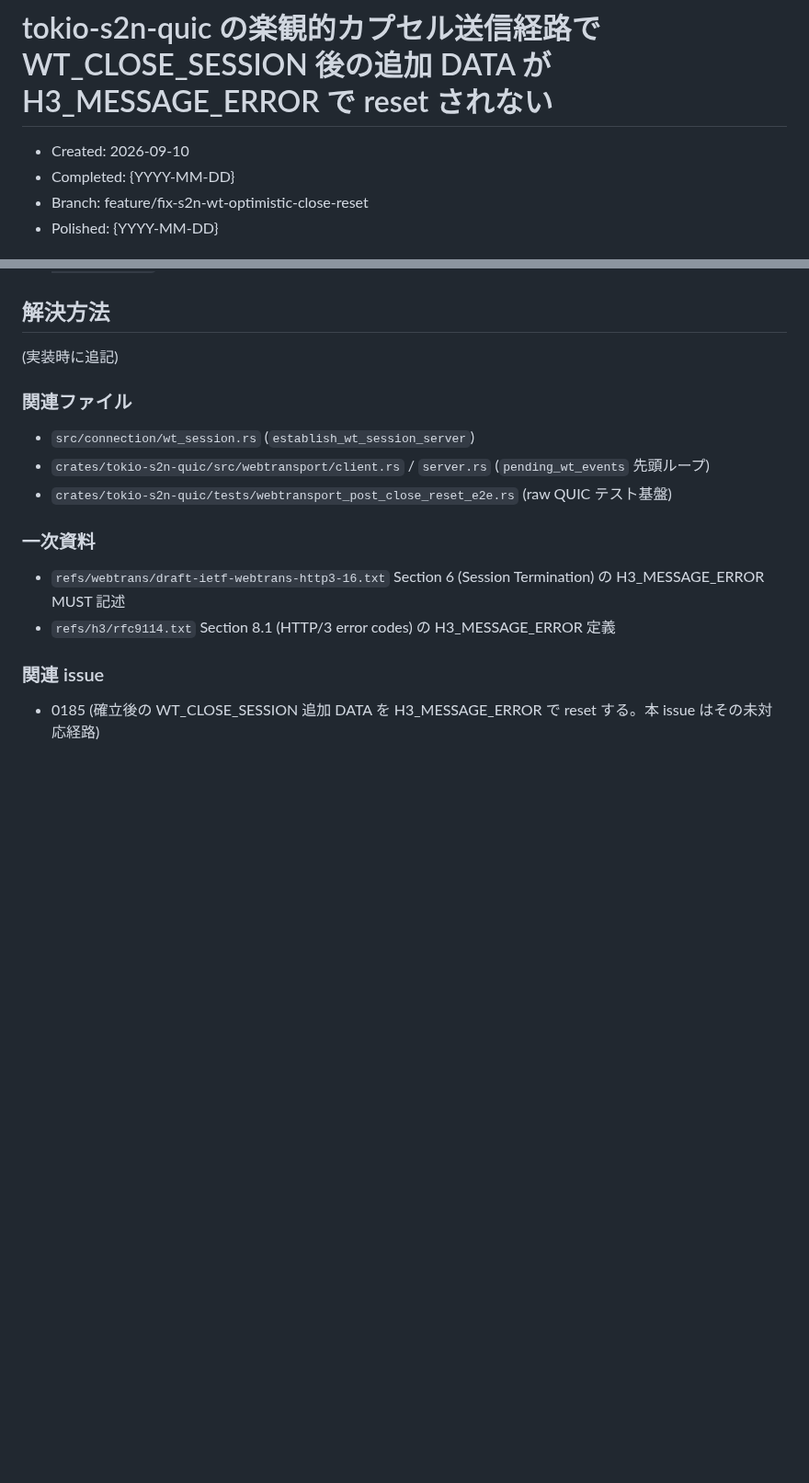
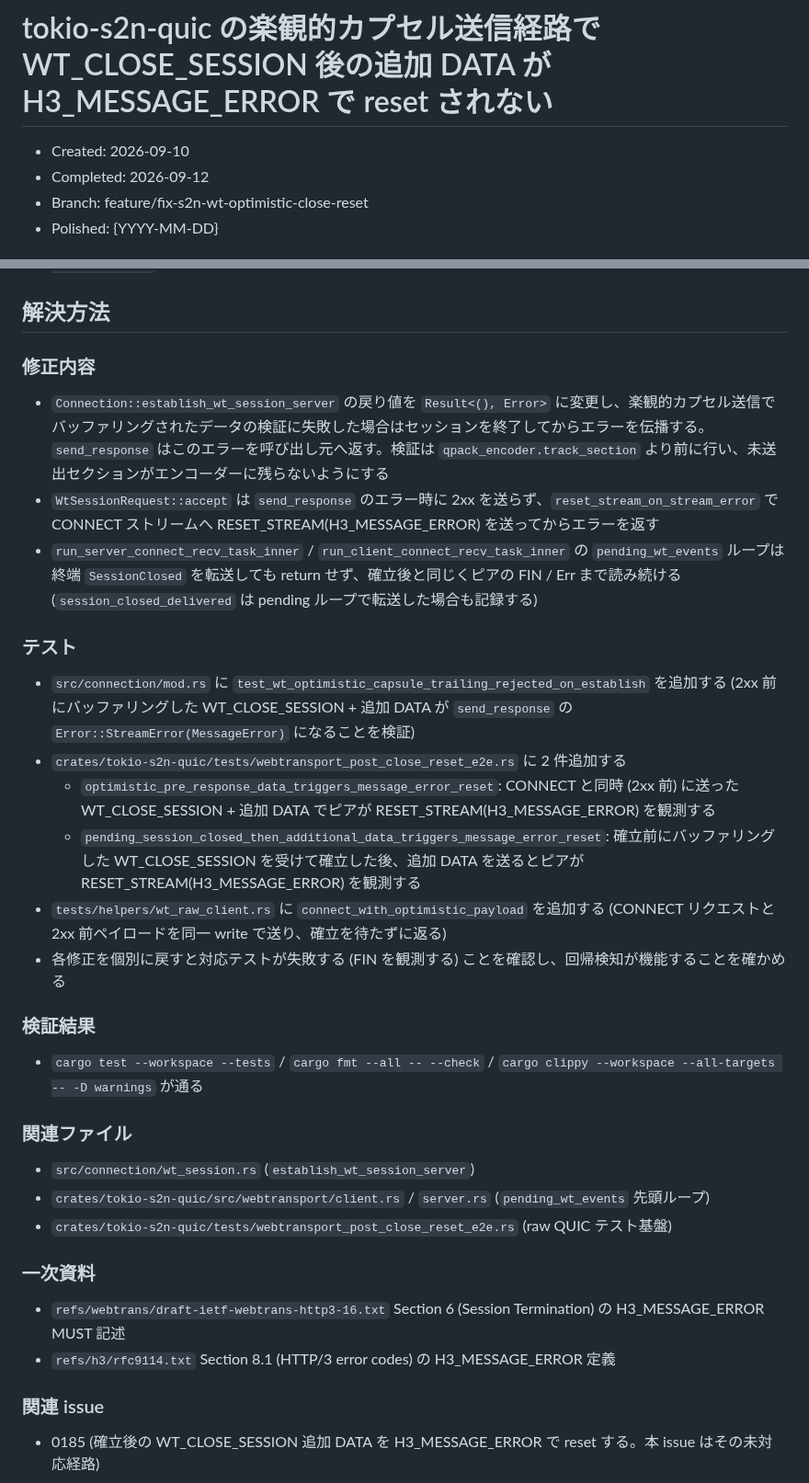
Before and after one commit to shiguredo/http3-rs, a Markdown page: issues/0206-bug-fix-s2n-wt-optimistic-close-reset.md, 2 parts joined by grey strips. Shown at 92% size. Rendered like a GitHub page; blank space fills up the shorter version.

Commit message:
0206 解決方法を追記する

```diff
--- a/issues/0206-bug-fix-s2n-wt-optimistic-close-reset.md
+++ b/issues/0206-bug-fix-s2n-wt-optimistic-close-reset.md
@@ -1,7 +1,7 @@
 # tokio-s2n-quic の楽観的カプセル送信経路で WT_CLOSE_SESSION 後の追加 DATA が H3_MESSAGE_ERROR で reset されない
 
 - Created: 2026-09-10
-- Completed: {YYYY-MM-DD}
+- Completed: 2026-09-12
 - Branch: feature/fix-s2n-wt-optimistic-close-reset
 - Polished: {YYYY-MM-DD}
 
@@ -32,7 +32,24 @@
 
 ## 解決方法
 
-(実装時に追記)
+### 修正内容
+
+- `Connection::establish_wt_session_server` の戻り値を `Result<(), Error>` に変更し、楽観的カプセル送信でバッファリングされたデータの検証に失敗した場合はセッションを終了してからエラーを伝播する。`send_response` はこのエラーを呼び出し元へ返す。検証は `qpack_encoder.track_section` より前に行い、未送出セクションがエンコーダーに残らないようにする
+- `WtSessionRequest::accept` は `send_response` のエラー時に 2xx を送らず、`reset_stream_on_stream_error` で CONNECT ストリームへ RESET_STREAM(H3_MESSAGE_ERROR) を送ってからエラーを返す
+- `run_server_connect_recv_task_inner` / `run_client_connect_recv_task_inner` の `pending_wt_events` ループは終端 `SessionClosed` を転送しても return せず、確立後と同じくピアの FIN / Err まで読み続ける (`session_closed_delivered` は pending ループで転送した場合も記録する)
+
+### テスト
+
+- `src/connection/mod.rs` に `test_wt_optimistic_capsule_trailing_rejected_on_establish` を追加する (2xx 前にバッファリングした WT_CLOSE_SESSION + 追加 DATA が `send_response` の `Error::StreamError(MessageError)` になることを検証)
+- `crates/tokio-s2n-quic/tests/webtransport_post_close_reset_e2e.rs` に 2 件追加する
+  - `optimistic_pre_response_data_triggers_message_error_reset`: CONNECT と同時 (2xx 前) に送った WT_CLOSE_SESSION + 追加 DATA でピアが RESET_STREAM(H3_MESSAGE_ERROR) を観測する
+  - `pending_session_closed_then_additional_data_triggers_message_error_reset`: 確立前にバッファリングした WT_CLOSE_SESSION を受けて確立した後、追加 DATA を送るとピアが RESET_STREAM(H3_MESSAGE_ERROR) を観測する
+- `tests/helpers/wt_raw_client.rs` に `connect_with_optimistic_payload` を追加する (CONNECT リクエストと 2xx 前ペイロードを同一 write で送り、確立を待たずに返る)
+- 各修正を個別に戻すと対応テストが失敗する (FIN を観測する) ことを確認し、回帰検知が機能することを確かめる
+
+### 検証結果
+
+- `cargo test --workspace --tests` / `cargo fmt --all -- --check` / `cargo clippy --workspace --all-targets -- -D warnings` が通る
 
 ### 関連ファイル
 
```
